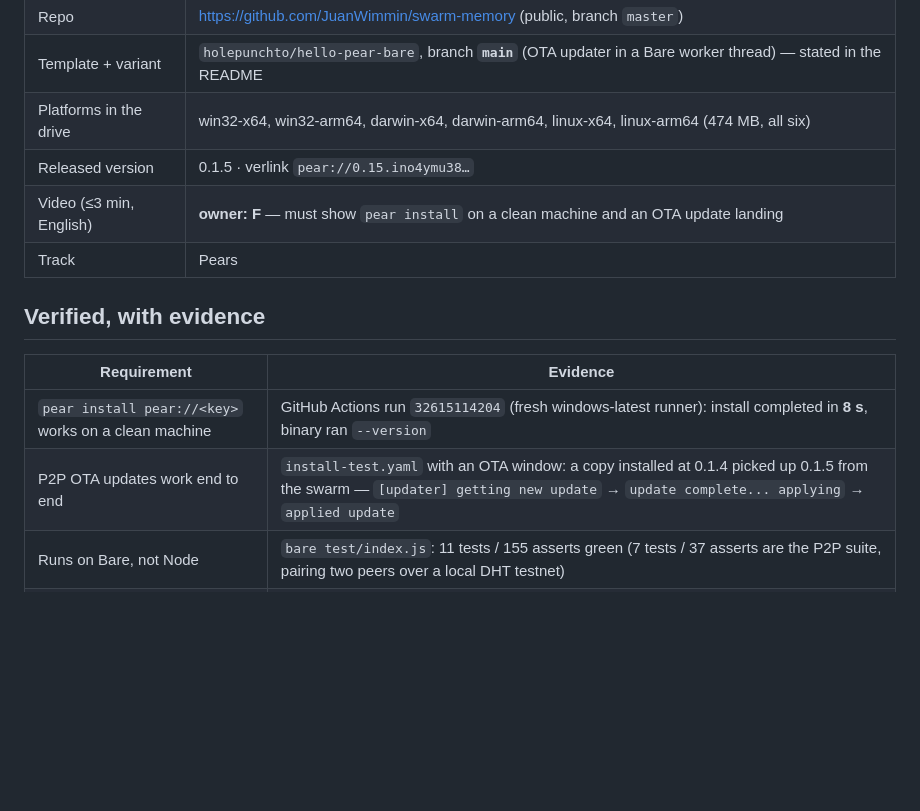
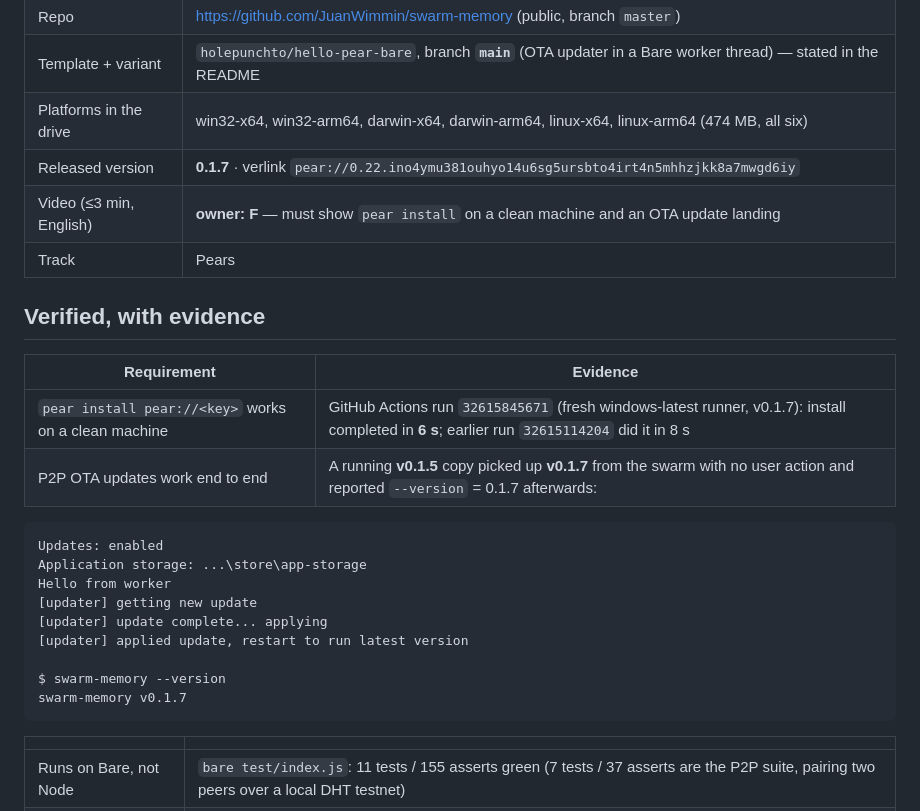
Before and after one commit to JuanWimmin/swarm-memory, a Markdown page: docs/SUBMISSION.md, the part around the change. GitHub-like rendering; blank space fills up the shorter version.

````diff
--- a/docs/SUBMISSION.md
+++ b/docs/SUBMISSION.md
@@ -10,7 +10,7 @@ Deadline **Sun 23-Aug 12:00 ART** · judging from 13:00 ART · **keep seeding un
 | Repo | https://github.com/JuanWimmin/swarm-memory (public, branch `master`) |
 | Template + variant | `holepunchto/hello-pear-bare`, branch **`main`** (OTA updater in a Bare worker thread) — stated in the README |
 | Platforms in the drive | win32-x64, win32-arm64, darwin-x64, darwin-arm64, linux-x64, linux-arm64 (474 MB, all six) |
-| Released version | 0.1.5 · verlink `pear://0.15.ino4ymu38…` |
+| Released version | **0.1.7** · verlink `pear://0.22.ino4ymu381ouhyo14u6sg5ursbto4irt4n5mhhzjkk8a7mwgd6iy` |
 | Video (≤3 min, English) | **owner: F** — must show `pear install` on a clean machine and an OTA update landing |
 | Track | Pears |
 
@@ -18,8 +18,23 @@ Deadline **Sun 23-Aug 12:00 ART** · judging from 13:00 ART · **keep seeding un
 
 | Requirement | Evidence |
 | --- | --- |
-| `pear install pear://<key>` works on a clean machine | GitHub Actions run `32615114204` (fresh windows-latest runner): install completed in **8 s**, binary ran `--version` |
-| P2P OTA updates work end to end | `install-test.yaml` with an OTA window: a copy installed at 0.1.4 picked up 0.1.5 from the swarm — `[updater] getting new update` → `update complete... applying` → `applied update` |
+| `pear install pear://<key>` works on a clean machine | GitHub Actions run `32615845671` (fresh windows-latest runner, v0.1.7): install completed in **6 s**; earlier run `32615114204` did it in 8 s |
+| P2P OTA updates work end to end | A running **v0.1.5** copy picked up **v0.1.7** from the swarm with no user action and reported `--version` = 0.1.7 afterwards: |
+
+```
+Updates: enabled
+Application storage: ...\store\app-storage
+Hello from worker
+[updater] getting new update
+[updater] update complete... applying
+[updater] applied update, restart to run latest version
+
+$ swarm-memory --version
+swarm-memory v0.1.7
+```
+
+| | |
+| --- | --- |
 | Runs on Bare, not Node | `bare test/index.js`: 11 tests / 155 asserts green (7 tests / 37 asserts are the P2P suite, pairing two peers over a local DHT testnet) |
 | Multi-platform binaries | `build.yaml` builds 6 targets with `bare-build`, merged by `pear-build` into one `by-arch` deployment |
 
````
Also changed, not shown: README.md (+3 -2 lines), docs/DEPLOY.md (+2 -0 lines).
